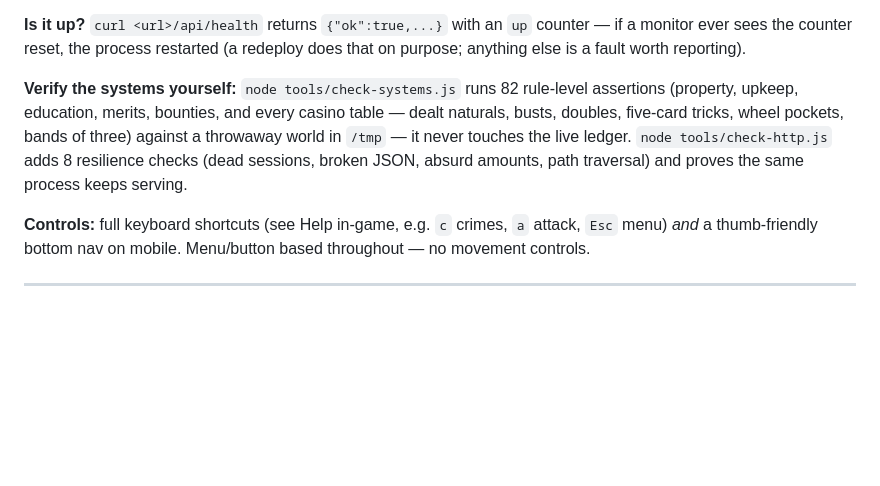
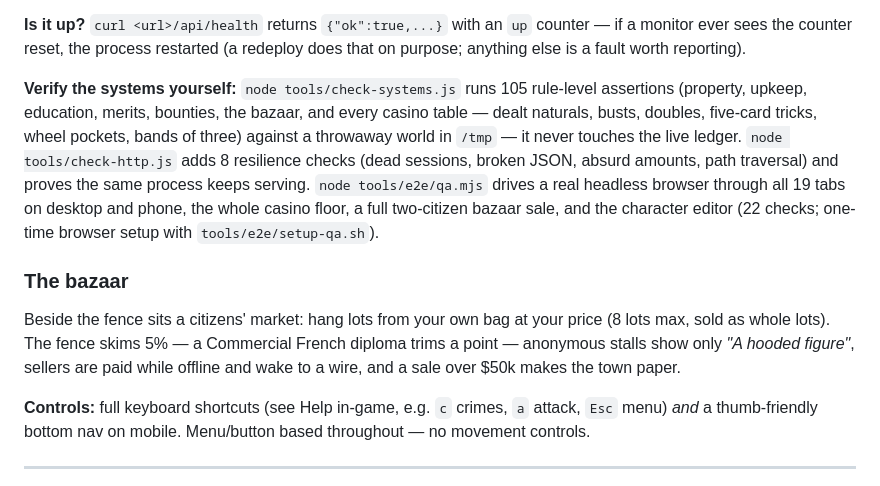
Before and after one commit to Skippathagoat/Razor-Town, a Markdown page: README.md, the part around the change. GitHub-like rendering; blank space fills up the shorter version.

Commit message:
docs: bazaar section, 105/22/8 check counts in README

```diff
--- a/README.md
+++ b/README.md
@@ -58,7 +58,10 @@ reports liveness. True 24/7 for other people needs a host with an account — se
 ever sees the counter reset, the process restarted (a redeploy does that on purpose; anything else
 is a fault worth reporting).
 
-**Verify the systems yourself:** `node tools/check-systems.js` runs 82 rule-level assertions (property, upkeep, education, merits, bounties, and every casino table — dealt naturals, busts, doubles, five-card tricks, wheel pockets, bands of three) against a throwaway world in `/tmp` — it never touches the live ledger. `node tools/check-http.js` adds 8 resilience checks (dead sessions, broken JSON, absurd amounts, path traversal) and proves the same process keeps serving.
+**Verify the systems yourself:** `node tools/check-systems.js` runs 105 rule-level assertions (property, upkeep, education, merits, bounties, the bazaar, and every casino table — dealt naturals, busts, doubles, five-card tricks, wheel pockets, bands of three) against a throwaway world in `/tmp` — it never touches the live ledger. `node tools/check-http.js` adds 8 resilience checks (dead sessions, broken JSON, absurd amounts, path traversal) and proves the same process keeps serving. `node tools/e2e/qa.mjs` drives a real headless browser through all 19 tabs on desktop and phone, the whole casino floor, a full two-citizen bazaar sale, and the character editor (22 checks; one-time browser setup with `tools/e2e/setup-qa.sh`).
+
+### The bazaar
+Beside the fence sits a citizens' market: hang lots from your own bag at your price (8 lots max, sold as whole lots). The fence skims 5% — a Commercial French diploma trims a point — anonymous stalls show only *"A hooded figure"*, sellers are paid while offline and wake to a wire, and a sale over $50k makes the town paper.
 
 **Controls:** full keyboard shortcuts (see Help in-game, e.g. `c` crimes, `a` attack, `Esc` menu) *and* a thumb-friendly bottom nav on mobile. Menu/button based throughout — no movement controls.
 
```
